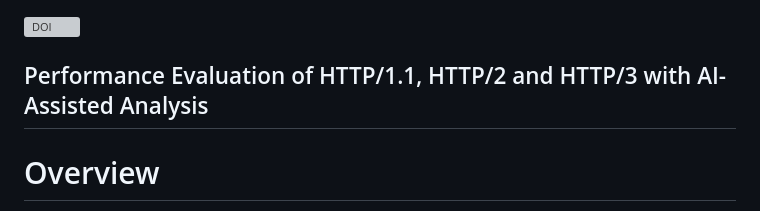
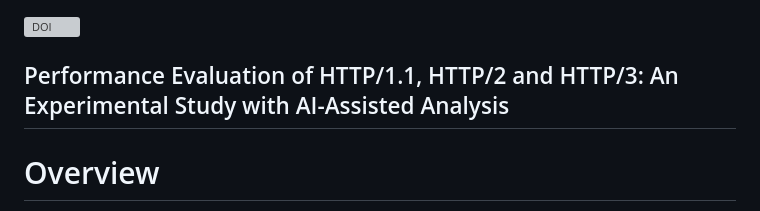
Before and after one commit to shichong8634/http-1.1-http-2-http-3-performance-analysis, a Markdown page: README.md, the part around the change. Rendered like a GitHub page; grey boxes are pictures that could not be loaded.

Commit message:
Update README title for clarity and detail

```diff
--- a/README.md
+++ b/README.md
@@ -1,6 +1,6 @@
 [![DOI](https://zenodo.org/badge/DOI/10.5281/zenodo.21953615.svg)](https://doi.org/10.5281/zenodo.21953615)
 
-## Performance Evaluation of HTTP/1.1, HTTP/2 and HTTP/3 with AI-Assisted Analysis
+## Performance Evaluation of HTTP/1.1, HTTP/2 and HTTP/3: An Experimental Study with AI-Assisted Analysis
 
 # Overview
 
```
